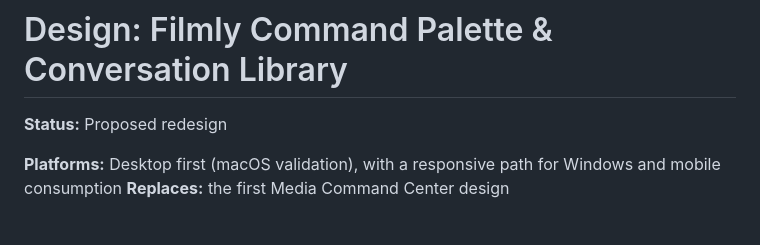
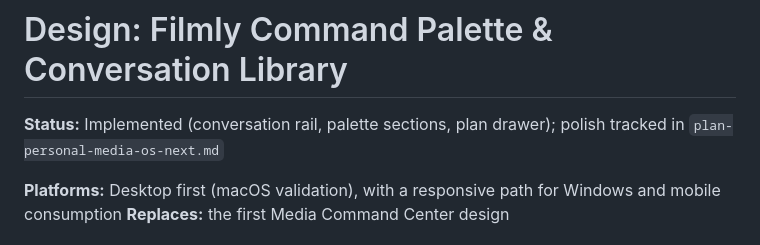
Before and after one commit to doctoroyy/open-filmly, a Markdown page: docs/design-media-command-center.md, the part around the change. GitHub-like rendering.

```diff
--- a/docs/design-media-command-center.md
+++ b/docs/design-media-command-center.md
@@ -1,6 +1,6 @@
 # Design: Filmly Command Palette & Conversation Library
 
-**Status:** Proposed redesign
+**Status:** Implemented (conversation rail, palette sections, plan drawer); polish tracked in `plan-personal-media-os-next.md`
 
 **Platforms:** Desktop first (macOS validation), with a responsive path for
 Windows and mobile consumption
```
Also changed, not shown: docs/plan-media-command-center.md (+1 -1 lines), docs/plan-personal-media-os-next.md (added, +278 -0 lines).
